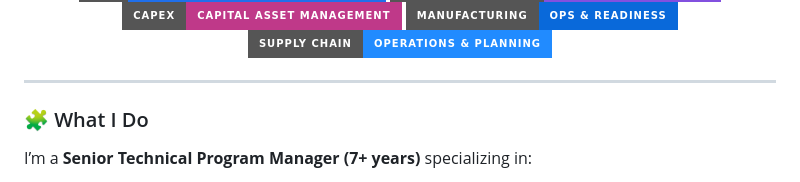
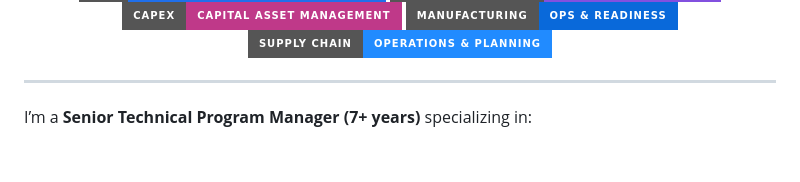
Before and after one commit to QuantuMaster007/sourabh232, a Markdown page: README.md, the part around the change. Drawn GitHub-style; badges without logos; blank space fills up the shorter version.

```diff
--- a/README.md
+++ b/README.md
@@ -16,7 +16,6 @@
 
 </div>
 
-### 🧩 What I Do
 
 I’m a **Senior Technical Program Manager (7+ years)** specializing in:
 
```
